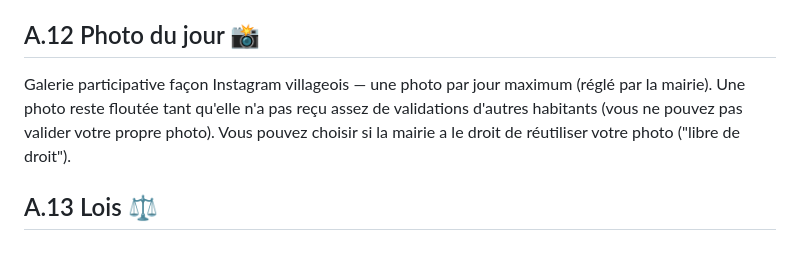
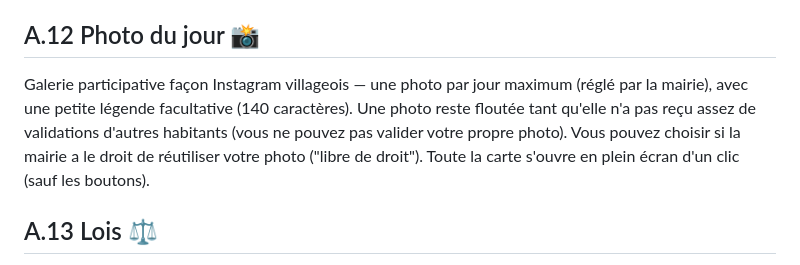
Before and after one commit to juicyagencyformation-collab/agora, a Markdown page: docs/guide-communes.md, the part around one of its changes. Drawn GitHub-style.

Commit message:
Documente la légende Photo du jour dans le guide communes

```diff
--- a/docs/guide-communes.md
+++ b/docs/guide-communes.md
@@ -78,7 +78,7 @@ Publications officielles longues, façon gazette. Vous ne voyez que les bulletin
 
 ## A.12 Photo du jour 📸
 
-Galerie participative façon Instagram villageois — une photo par jour maximum (réglé par la mairie). Une photo reste floutée tant qu'elle n'a pas reçu assez de validations d'autres habitants (vous ne pouvez pas valider votre propre photo). Vous pouvez choisir si la mairie a le droit de réutiliser votre photo ("libre de droit").
+Galerie participative façon Instagram villageois — une photo par jour maximum (réglé par la mairie), avec une petite légende facultative (140 caractères). Une photo reste floutée tant qu'elle n'a pas reçu assez de validations d'autres habitants (vous ne pouvez pas valider votre propre photo). Vous pouvez choisir si la mairie a le droit de réutiliser votre photo ("libre de droit"). Toute la carte s'ouvre en plein écran d'un clic (sauf les boutons).
 
 ## A.13 Lois ⚖️
 
```
Also changed, not shown: other parts of docs/guide-communes.md (+1 -1 lines).
